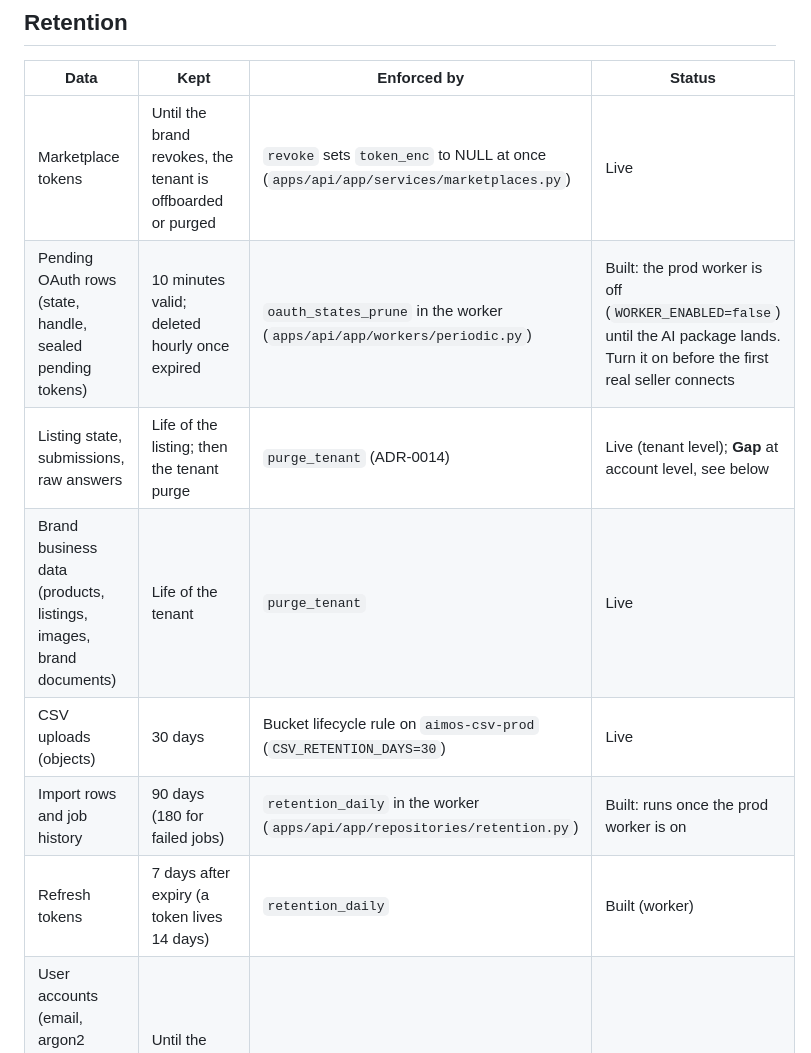
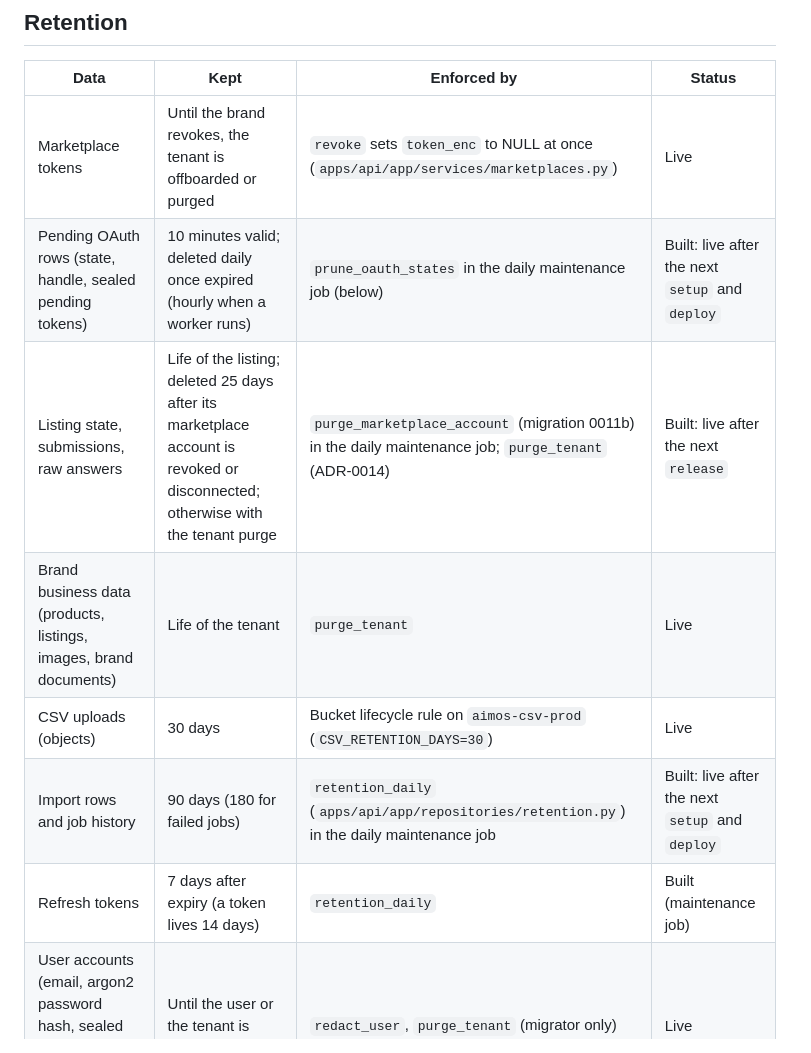
Before and after one commit to maniacultasset/ai-marketplace-os, a Markdown page: docs/security/DATA-RETENTION.md, the part around one of its changes. GitHub-like rendering.

```diff
--- a/docs/security/DATA-RETENTION.md
+++ b/docs/security/DATA-RETENTION.md
@@ -24,12 +24,12 @@ account, token or response (`apps/api/app/services/generation_context.py`).
 | Data | Kept | Enforced by | Status |
 |---|---|---|---|
 | Marketplace tokens | Until the brand revokes, the tenant is offboarded or purged | `revoke` sets `token_enc` to NULL at once (`apps/api/app/services/marketplaces.py`) | Live |
-| Pending OAuth rows (state, handle, sealed pending tokens) | 10 minutes valid; deleted hourly once expired | `oauth_states_prune` in the worker (`apps/api/app/workers/periodic.py`) | Built: the prod worker is off (`WORKER_ENABLED=false`) until the AI package lands. Turn it on before the first real seller connects |
-| Listing state, submissions, raw answers | Life of the listing; then the tenant purge | `purge_tenant` (ADR-0014) | Live (tenant level); **Gap** at account level, see below |
+| Pending OAuth rows (state, handle, sealed pending tokens) | 10 minutes valid; deleted daily once expired (hourly when a worker runs) | `prune_oauth_states` in the daily maintenance job (below) | Built: live after the next `setup` and `deploy` |
+| Listing state, submissions, raw answers | Life of the listing; deleted 25 days after its marketplace account is revoked or disconnected; otherwise with the tenant purge | `purge_marketplace_account` (migration 0011b) in the daily maintenance job; `purge_tenant` (ADR-0014) | Built: live after the next `release` |
 | Brand business data (products, listings, images, brand documents) | Life of the tenant | `purge_tenant` | Live |
 | CSV uploads (objects) | 30 days | Bucket lifecycle rule on `aimos-csv-prod` (`CSV_RETENTION_DAYS=30`) | Live |
-| Import rows and job history | 90 days (180 for failed jobs) | `retention_daily` in the worker (`apps/api/app/repositories/retention.py`) | Built: runs once the prod worker is on |
-| Refresh tokens | 7 days after expiry (a token lives 14 days) | `retention_daily` | Built (worker) |
+| Import rows and job history | 90 days (180 for failed jobs) | `retention_daily` (`apps/api/app/repositories/retention.py`) in the daily maintenance job | Built: live after the next `setup` and `deploy` |
+| Refresh tokens | 7 days after expiry (a token lives 14 days) | `retention_daily` | Built (maintenance job) |
 | User accounts (email, argon2 password hash, sealed MFA secret, recovery-code hashes) | Until the user or the tenant is erased | `redact_user`, `purge_tenant` (migrator only) | Live |
 | `audit_log` (ids only; email and IP are nulled at erasure) | 24 months, never under 12 | `prune_audit_log` (migrator only) | Live (function); first prune due 2028 |
 | Cloud Logging `_Default` (app and request logs, redacted) | 30 days | `LOG_RETENTION_DAYS` in `scripts/deploy/gcp/prod.env` | Live |
```
Also changed, not shown: other parts of docs/security/DATA-RETENTION.md (+32 -10 lines), docs/security/ACCESS-MANAGEMENT.md (+1 -1 lines), docs/security/README.md (+1 -1 lines).
